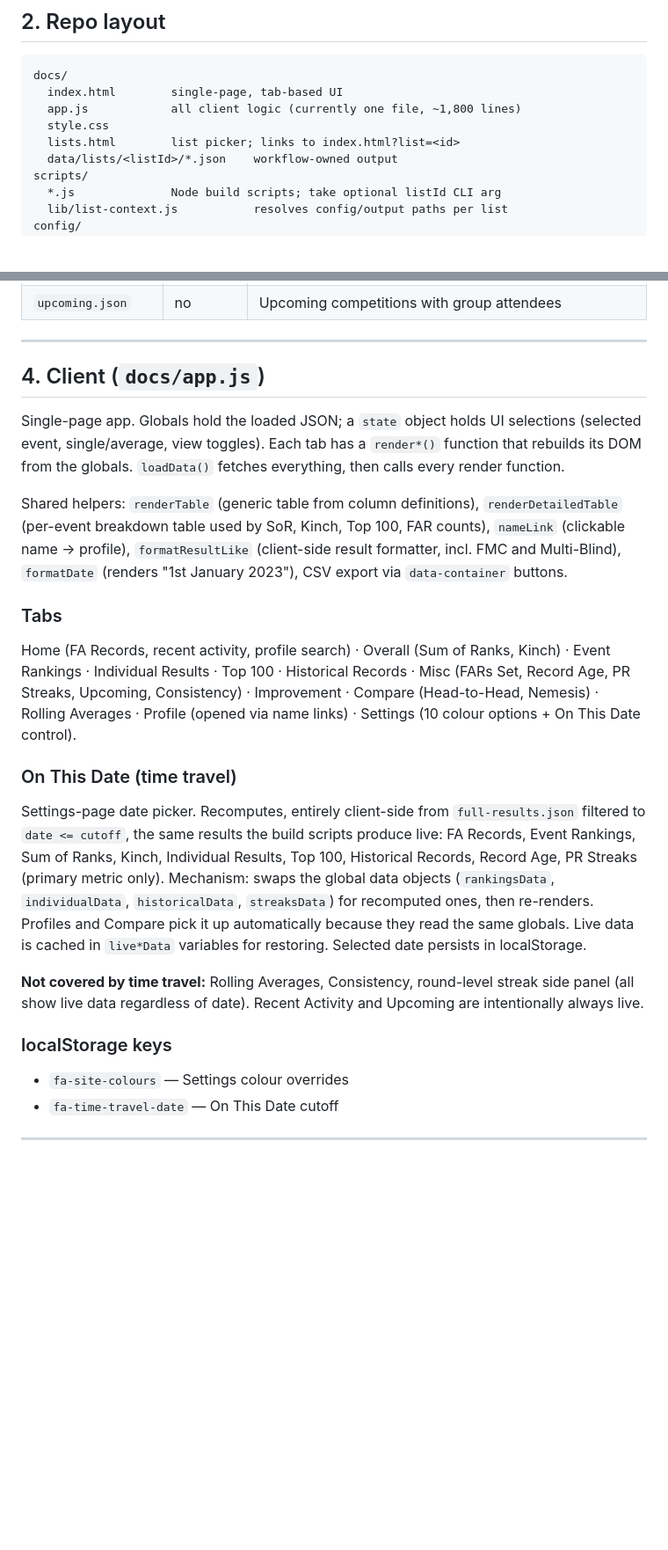
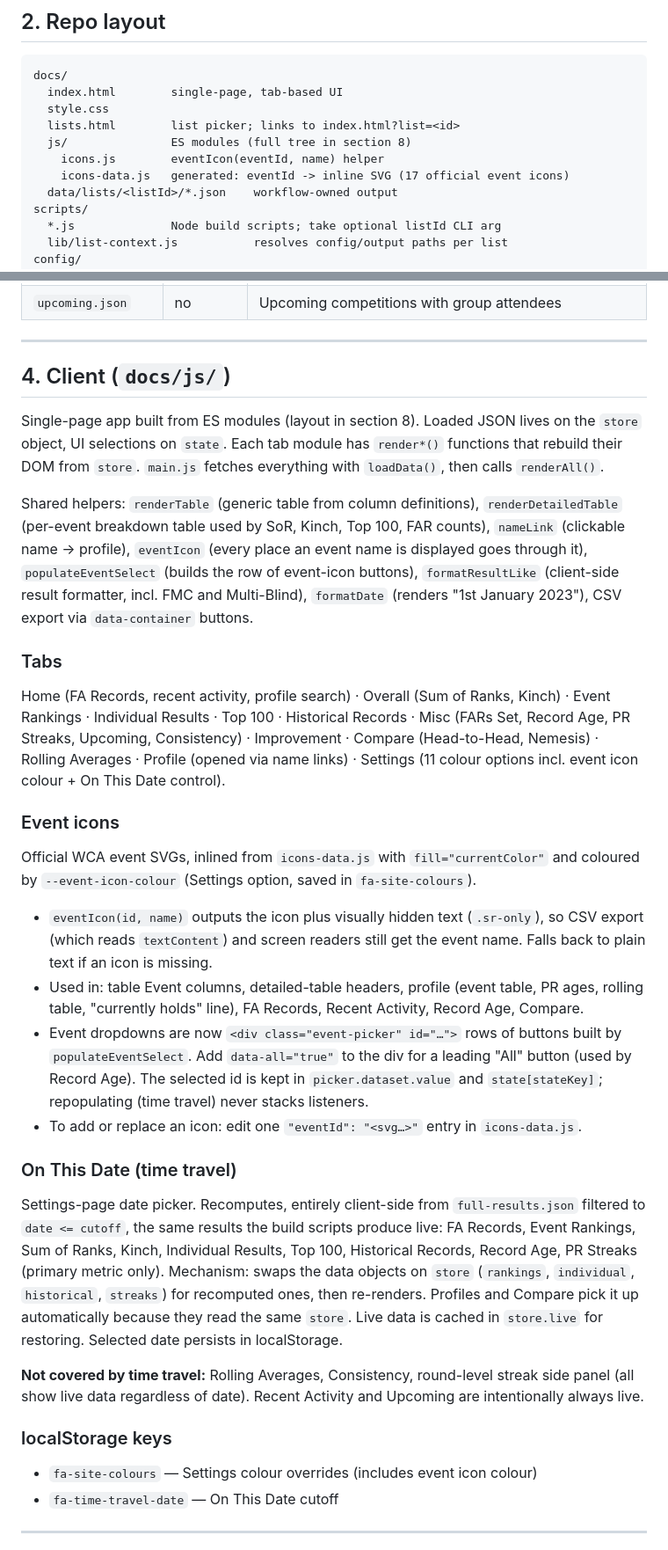
Before and after one commit to mogomonx/fa, a Markdown page: ARCHITECTURE.md, 2 parts joined by grey strips. Shown at 88% size. GitHub-like rendering; blank space fills up the shorter version.

````diff
--- a/ARCHITECTURE.md
+++ b/ARCHITECTURE.md
@@ -45,9 +45,11 @@ Each loops over every list in `config/lists-manifest.json`.
 ```
 docs/
   index.html        single-page, tab-based UI
-  app.js            all client logic (currently one file, ~1,800 lines)
   style.css
   lists.html        list picker; links to index.html?list=<id>
+  js/               ES modules (full tree in section 8)
+    icons.js        eventIcon(eventId, name) helper
+    icons-data.js   generated: eventId -> inline SVG (17 official event icons)
   data/lists/<listId>/*.json    workflow-owned output
 scripts/
   *.js              Node build scripts; take optional listId CLI arg
@@ -84,22 +86,29 @@ All fetched from `data/lists/<listId>/`. Optional ones fail soft (feature shows
 
 ---
 
-## 4. Client (`docs/app.js`)
+## 4. Client (`docs/js/`)
 
-Single-page app. Globals hold the loaded JSON; a `state` object holds UI selections (selected event, single/average, view toggles). Each tab has a `render*()` function that rebuilds its DOM from the globals. `loadData()` fetches everything, then calls every render function.
+Single-page app built from ES modules (layout in section 8). Loaded JSON lives on the `store` object, UI selections on `state`. Each tab module has `render*()` functions that rebuild their DOM from `store`. `main.js` fetches everything with `loadData()`, then calls `renderAll()`.
 
-Shared helpers: `renderTable` (generic table from column definitions), `renderDetailedTable` (per-event breakdown table used by SoR, Kinch, Top 100, FAR counts), `nameLink` (clickable name → profile), `formatResultLike` (client-side result formatter, incl. FMC and Multi-Blind), `formatDate` (renders "1st January 2023"), CSV export via `data-container` buttons.
+Shared helpers: `renderTable` (generic table from column definitions), `renderDetailedTable` (per-event breakdown table used by SoR, Kinch, Top 100, FAR counts), `nameLink` (clickable name → profile), `eventIcon` (every place an event name is displayed goes through it), `populateEventSelect` (builds the row of event-icon buttons), `formatResultLike` (client-side result formatter, incl. FMC and Multi-Blind), `formatDate` (renders "1st January 2023"), CSV export via `data-container` buttons.
 
 ### Tabs
-Home (FA Records, recent activity, profile search) · Overall (Sum of Ranks, Kinch) · Event Rankings · Individual Results · Top 100 · Historical Records · Misc (FARs Set, Record Age, PR Streaks, Upcoming, Consistency) · Improvement · Compare (Head-to-Head, Nemesis) · Rolling Averages · Profile (opened via name links) · Settings (10 colour options + On This Date control).
+Home (FA Records, recent activity, profile search) · Overall (Sum of Ranks, Kinch) · Event Rankings · Individual Results · Top 100 · Historical Records · Misc (FARs Set, Record Age, PR Streaks, Upcoming, Consistency) · Improvement · Compare (Head-to-Head, Nemesis) · Rolling Averages · Profile (opened via name links) · Settings (11 colour options incl. event icon colour + On This Date control).
+
+### Event icons
+Official WCA event SVGs, inlined from `icons-data.js` with `fill="currentColor"` and coloured by `--event-icon-colour` (Settings option, saved in `fa-site-colours`).
+- `eventIcon(id, name)` outputs the icon plus visually hidden text (`.sr-only`), so CSV export (which reads `textContent`) and screen readers still get the event name. Falls back to plain text if an icon is missing.
+- Used in: table Event columns, detailed-table headers, profile (event table, PR ages, rolling table, "currently holds" line), FA Records, Recent Activity, Record Age, Compare.
+- Event dropdowns are now `<div class="event-picker" id="…">` rows of buttons built by `populateEventSelect`. Add `data-all="true"` to the div for a leading "All" button (used by Record Age). The selected id is kept in `picker.dataset.value` and `state[stateKey]`; repopulating (time travel) never stacks listeners.
+- To add or replace an icon: edit one `"eventId": "<svg…>"` entry in `icons-data.js`.
 
 ### On This Date (time travel)
-Settings-page date picker. Recomputes, entirely client-side from `full-results.json` filtered to `date <= cutoff`, the same results the build scripts produce live: FA Records, Event Rankings, Sum of Ranks, Kinch, Individual Results, Top 100, Historical Records, Record Age, PR Streaks (primary metric only). Mechanism: swaps the global data objects (`rankingsData`, `individualData`, `historicalData`, `streaksData`) for recomputed ones, then re-renders. Profiles and Compare pick it up automatically because they read the same globals. Live data is cached in `live*Data` variables for restoring. Selected date persists in localStorage.
+Settings-page date picker. Recomputes, entirely client-side from `full-results.json` filtered to `date <= cutoff`, the same results the build scripts produce live: FA Records, Event Rankings, Sum of Ranks, Kinch, Individual Results, Top 100, Historical Records, Record Age, PR Streaks (primary metric only). Mechanism: swaps the data objects on `store` (`rankings`, `individual`, `historical`, `streaks`) for recomputed ones, then re-renders. Profiles and Compare pick it up automatically because they read the same `store`. Live data is cached in `store.live` for restoring. Selected date persists in localStorage.
 
 **Not covered by time travel:** Rolling Averages, Consistency, round-level streak side panel (all show live data regardless of date). Recent Activity and Upcoming are intentionally always live.
 
 ### localStorage keys
-- `fa-site-colours` — Settings colour overrides
+- `fa-site-colours` — Settings colour overrides (includes event icon colour)
 - `fa-time-travel-date` — On This Date cutoff
 
 ---
````
Also changed, not shown: other parts of ARCHITECTURE.md (+13 -9 lines).
